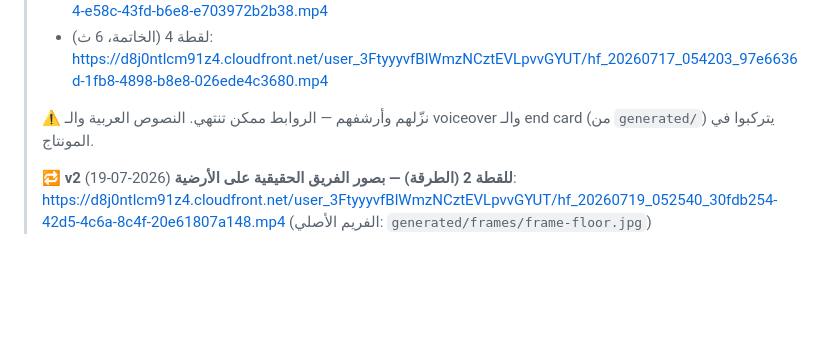
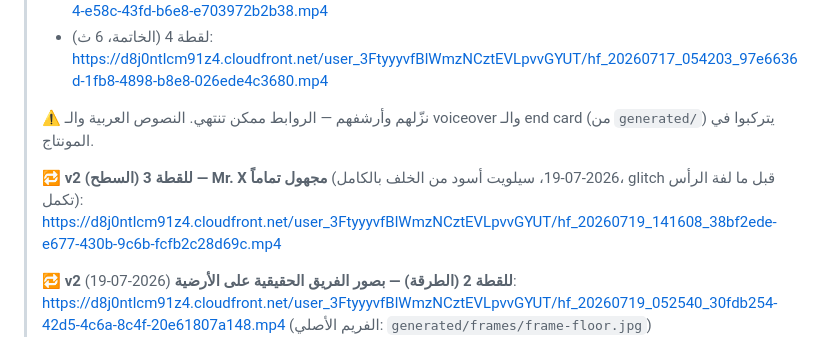
Before and after one commit to Magedemil/Mr-X, a Markdown page: promo-videos/04-main-trailer.md, the part around the change. Drawn GitHub-style; blank space fills up the shorter version.

Commit message:
Record anonymous Mr. X v2 links (CRT message + rooftop)
Co-Authored-By: Claude Sonnet 4.6 <noreply@anthropic.com>
Claude-Session: https://claude.ai/code/session_016zLu3ymTkBLaXxJxmPc3nQ

```diff
--- a/promo-videos/04-main-trailer.md
+++ b/promo-videos/04-main-trailer.md
@@ -7,6 +7,9 @@
 > - لقطة 4 (الخاتمة، 6 ث): https://d8j0ntlcm91z4.cloudfront.net/user_3FtyyyvfBlWmzNCztEVLpvvGYUT/hf_20260717_054203_97e6636d-1fb8-4898-b8e8-026ede4c3680.mp4
 >
 > ⚠️ نزّلهم وأرشفهم — الروابط ممكن تنتهي. النصوص العربية والـ voiceover والـ end card (من `generated/`) يتركبوا في المونتاج.
+>
+> 🔁 **v2 للقطة 3 (السطح) — Mr. X مجهول تماماً** (2026-07-19، سيلويت أسود من الخلف بالكامل، glitch قبل ما لفة الرأس تكمل):
+> https://d8j0ntlcm91z4.cloudfront.net/user_3FtyyyvfBlWmzNCztEVLpvvGYUT/hf_20260719_141608_38bf2ede-e677-430b-9c6b-fcfb2c28d69c.mp4
 >
 > 🔁 **v2 للقطة 2 (الطرقة) — بصور الفريق الحقيقية على الأرضية** (2026-07-19):
 > https://d8j0ntlcm91z4.cloudfront.net/user_3FtyyyvfBlWmzNCztEVLpvvGYUT/hf_20260719_052540_30fdb254-42d5-4c6a-8c4f-20e61807a148.mp4
```
Also changed, not shown: promo-videos/03-teaser-countdown.md (+3 -0 lines).
